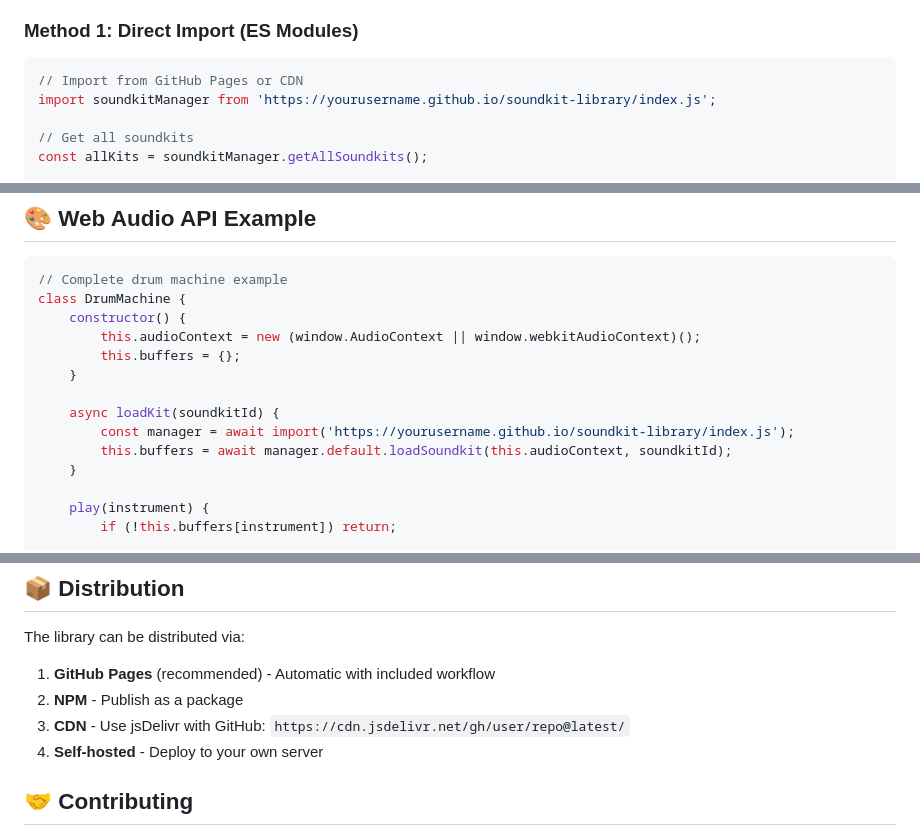
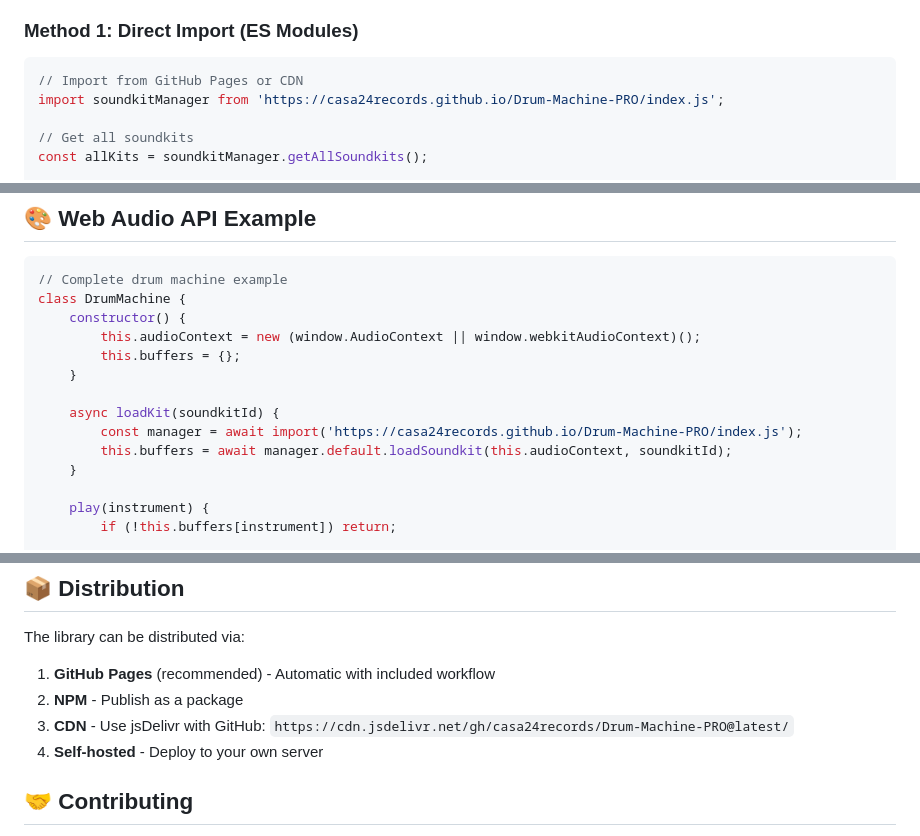
Before and after one commit to casa24records/Drum-Machine-PRO, a Markdown page: README.md, 3 parts joined by grey strips. GitHub-like rendering.

````diff
--- a/README.md
+++ b/README.md
@@ -95,7 +95,7 @@ npm run demo
 
 ```javascript
 // Import from GitHub Pages or CDN
-import soundkitManager from 'https://yourusername.github.io/soundkit-library/index.js';
+import soundkitManager from 'https://casa24records.github.io/Drum-Machine-PRO/index.js';
 
 // Get all soundkits
 const allKits = soundkitManager.getAllSoundkits();
@@ -220,7 +220,7 @@ class DrumMachine {
     }
 
     async loadKit(soundkitId) {
-        const manager = await import('https://yourusername.github.io/soundkit-library/index.js');
+        const manager = await import('https://casa24records.github.io/Drum-Machine-PRO/index.js');
         this.buffers = await manager.default.loadSoundkit(this.audioContext, soundkitId);
     }
 
@@ -286,7 +286,7 @@ location /samples/ {
 The library can be distributed via:
 1. **GitHub Pages** (recommended) - Automatic with included workflow
 2. **NPM** - Publish as a package
-3. **CDN** - Use jsDelivr with GitHub: `https://cdn.jsdelivr.net/gh/user/repo@latest/`
+3. **CDN** - Use jsDelivr with GitHub: `https://cdn.jsdelivr.net/gh/casa24records/Drum-Machine-PRO@latest/`
 4. **Self-hosted** - Deploy to your own server
 
 ## 🤝 Contributing
````
Also changed, not shown: other parts of README.md (+13 -13 lines).
